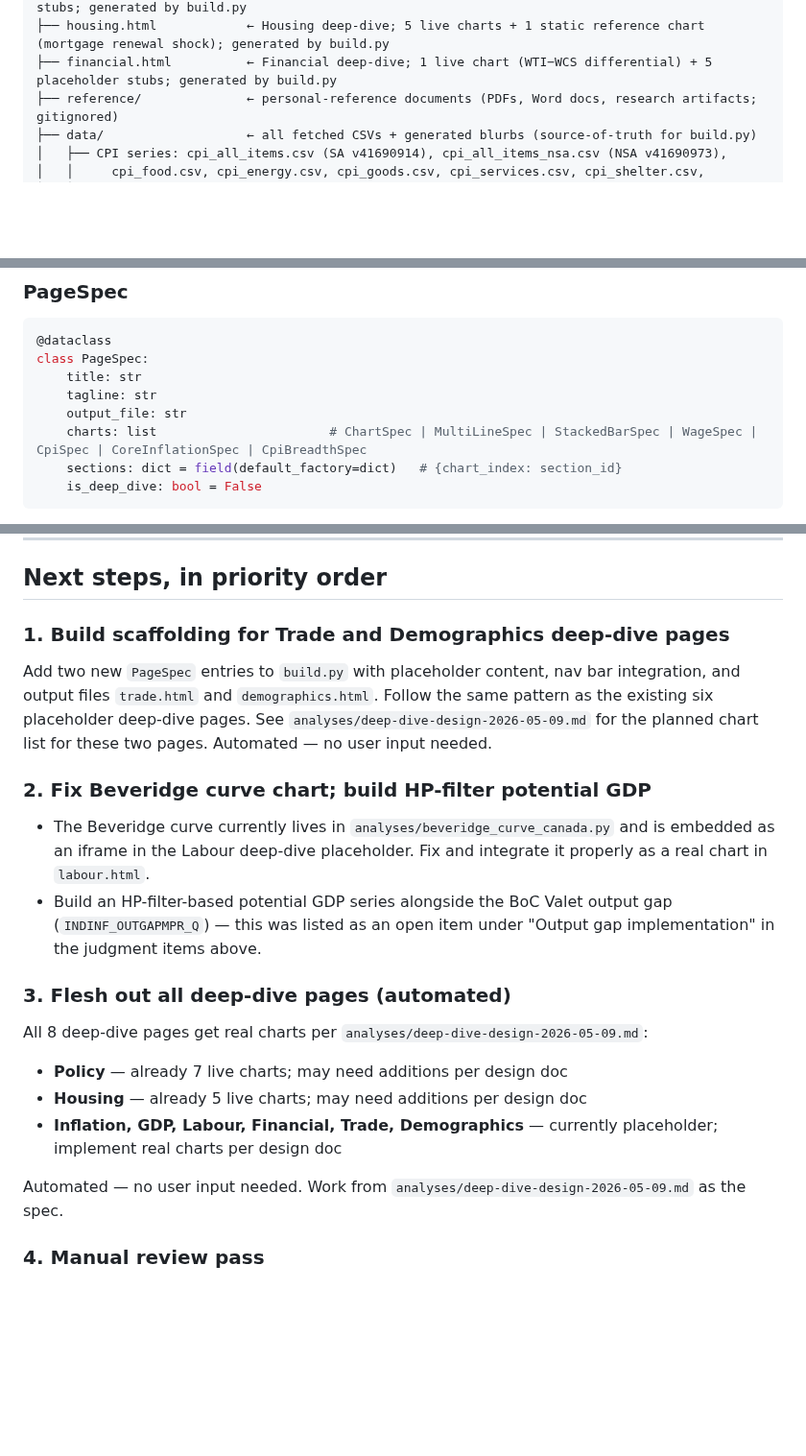
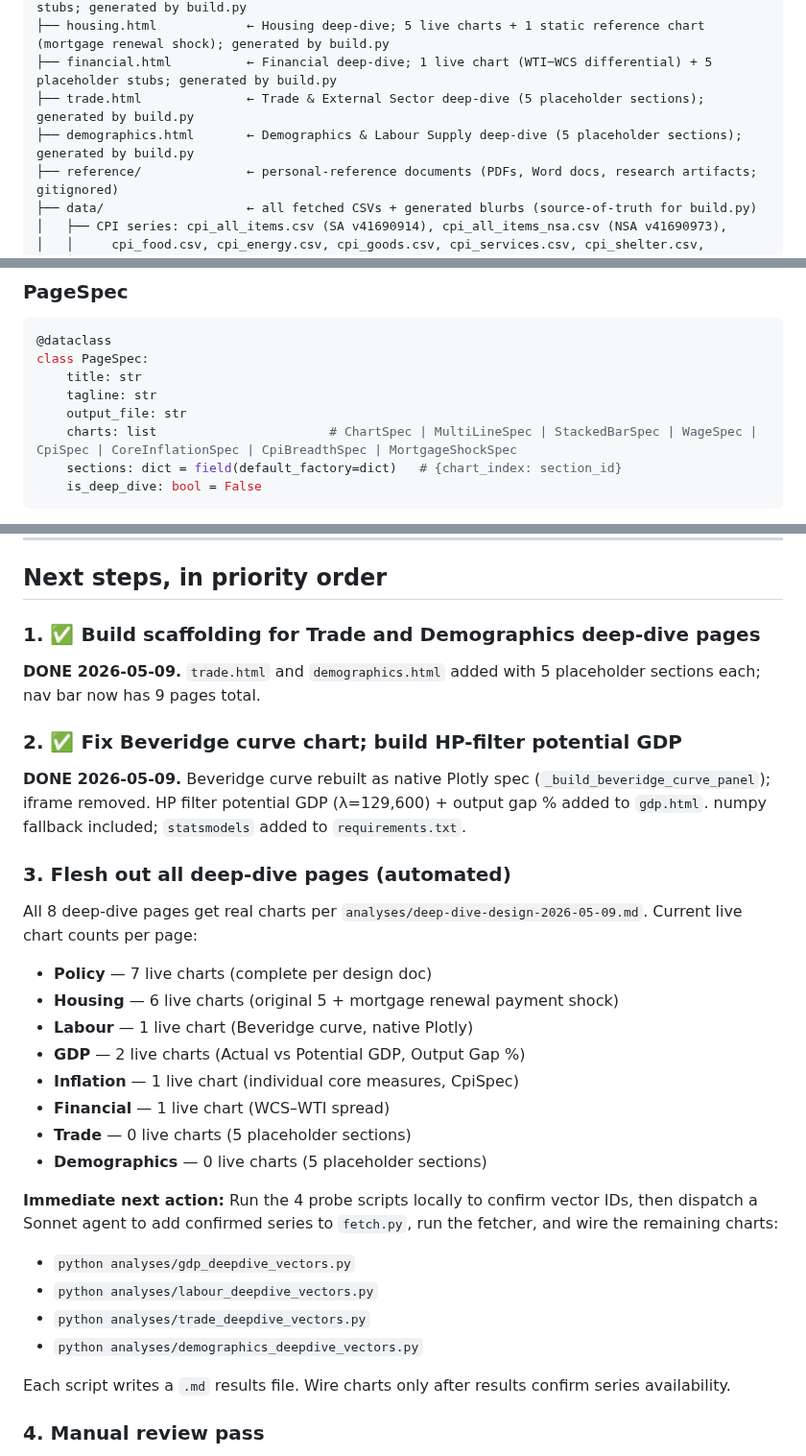
Before and after one commit to jayzhaomurray/boc-tracker, a Markdown page: markdown-files/HANDOFF.md, 3 parts joined by grey strips. Shown at 96% size. Drawn GitHub-style; blank space fills up the shorter version.

Commit message:
HANDOFF: reflect 2026-05-09 afternoon session
Co-Authored-By: Claude Sonnet 4.6 <noreply@anthropic.com>

````diff
--- a/markdown-files/HANDOFF.md
+++ b/markdown-files/HANDOFF.md
@@ -134,6 +156,8 @@ boc-tracker/
 ├── labour.html             ← Labour deep-dive; 1 live chart (Beveridge curve) + 7 placeholder stubs; generated by build.py
 ├── housing.html            ← Housing deep-dive; 5 live charts + 1 static reference chart (mortgage renewal shock); generated by build.py
 ├── financial.html          ← Financial deep-dive; 1 live chart (WTI−WCS differential) + 5 placeholder stubs; generated by build.py
+├── trade.html              ← Trade & External Sector deep-dive (5 placeholder sections); generated by build.py
+├── demographics.html       ← Demographics & Labour Supply deep-dive (5 placeholder sections); generated by build.py
 ├── reference/              ← personal-reference documents (PDFs, Word docs, research artifacts; gitignored)
 ├── data/                   ← all fetched CSVs + generated blurbs (source-of-truth for build.py)
 │   ├── CPI series: cpi_all_items.csv (SA v41690914), cpi_all_items_nsa.csv (NSA v41690973),
@@ -473,7 +497,7 @@ class PageSpec:
     title: str
     tagline: str
     output_file: str
-    charts: list                       # ChartSpec | MultiLineSpec | StackedBarSpec | WageSpec | CpiSpec | CoreInflationSpec | CpiBreadthSpec
+    charts: list                       # ChartSpec | MultiLineSpec | StackedBarSpec | WageSpec | CpiSpec | CoreInflationSpec | CpiBreadthSpec | MortgageShockSpec
     sections: dict = field(default_factory=dict)   # {chart_index: section_id}
     is_deep_dive: bool = False
 ```
@@ -693,23 +738,34 @@ All six sections (`policy`, `inflation`, `gdp`, `labour`, `housing`, `financial`
 
 ## Next steps, in priority order
 
-### 1. Build scaffolding for Trade and Demographics deep-dive pages
+### 1. ✅ Build scaffolding for Trade and Demographics deep-dive pages
 
-Add two new `PageSpec` entries to `build.py` with placeholder content, nav bar integration, and output files `trade.html` and `demographics.html`. Follow the same pattern as the existing six placeholder deep-dive pages. See `analyses/deep-dive-design-2026-05-09.md` for the planned chart list for these two pages. Automated — no user input needed.
+**DONE 2026-05-09.** `trade.html` and `demographics.html` added with 5 placeholder sections each; nav bar now has 9 pages total.
 
-### 2. Fix Beveridge curve chart; build HP-filter potential GDP
+### 2. ✅ Fix Beveridge curve chart; build HP-filter potential GDP
 
-- The Beveridge curve currently lives in `analyses/beveridge_curve_canada.py` and is embedded as an iframe in the Labour deep-dive placeholder. Fix and integrate it properly as a real chart in `labour.html`.
-- Build an HP-filter-based potential GDP series alongside the BoC Valet output gap (`INDINF_OUTGAPMPR_Q`) — this was listed as an open item under "Output gap implementation" in the judgment items above.
+**DONE 2026-05-09.** Beveridge curve rebuilt as native Plotly spec (`_build_beveridge_curve_panel`); iframe removed. HP filter potential GDP (λ=129,600) + output gap % added to `gdp.html`. numpy fallback included; `statsmodels` added to `requirements.txt`.
 
 ### 3. Flesh out all deep-dive pages (automated)
 
-All 8 deep-dive pages get real charts per `analyses/deep-dive-design-2026-05-09.md`:
-- **Policy** — already 7 live charts; may need additions per design doc
-- **Housing** — already 5 live charts; may need additions per design doc
-- **Inflation, GDP, Labour, Financial, Trade, Demographics** — currently placeholder; implement real charts per design doc
+All 8 deep-dive pages get real charts per `analyses/deep-dive-design-2026-05-09.md`. Current live chart counts per page:
 
-Automated — no user input needed. Work from `analyses/deep-dive-design-2026-05-09.md` as the spec.
+- **Policy** — 7 live charts (complete per design doc)
+- **Housing** — 6 live charts (original 5 + mortgage renewal payment shock)
+- **Labour** — 1 live chart (Beveridge curve, native Plotly)
+- **GDP** — 2 live charts (Actual vs Potential GDP, Output Gap %)
+- **Inflation** — 1 live chart (individual core measures, CpiSpec)
+- **Financial** — 1 live chart (WCS–WTI spread)
+- **Trade** — 0 live charts (5 placeholder sections)
+- **Demographics** — 0 live charts (5 placeholder sections)
+
+**Immediate next action:** Run the 4 probe scripts locally to confirm vector IDs, then dispatch a Sonnet agent to add confirmed series to `fetch.py`, run the fetcher, and wire the remaining charts:
+- `python analyses/gdp_deepdive_vectors.py`
+- `python analyses/labour_deepdive_vectors.py`
+- `python analyses/trade_deepdive_vectors.py`
+- `python analyses/demographics_deepdive_vectors.py`
+
+Each script writes a `.md` results file. Wire charts only after results confirm series availability.
 
 ### 4. Manual review pass
 
````
Also changed, not shown: other parts of markdown-files/HANDOFF.md (+44 -1 lines).
